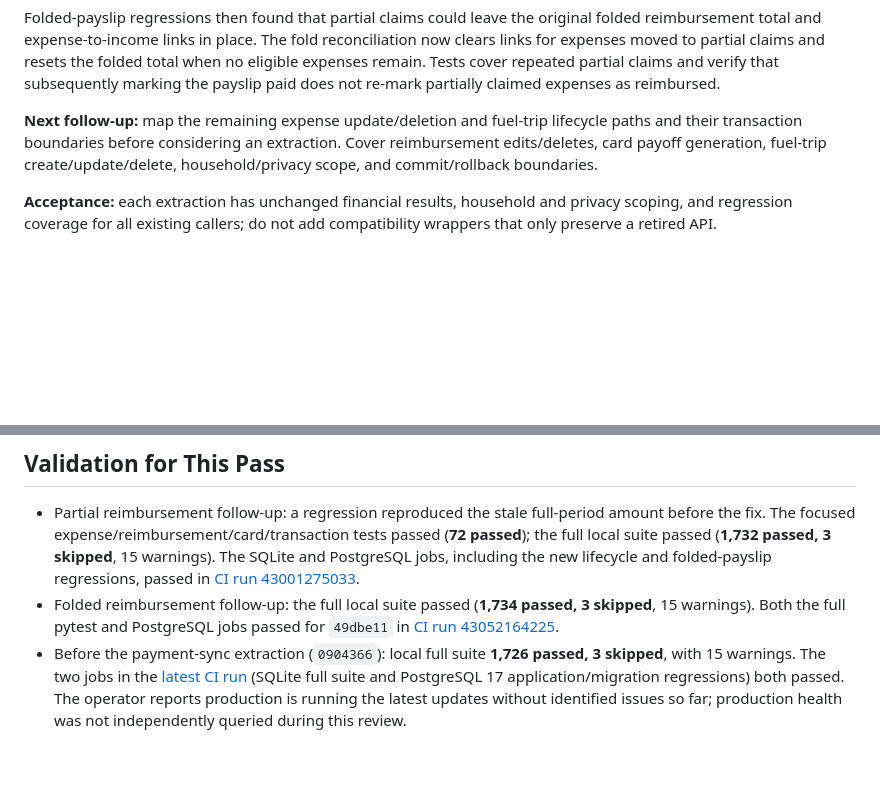
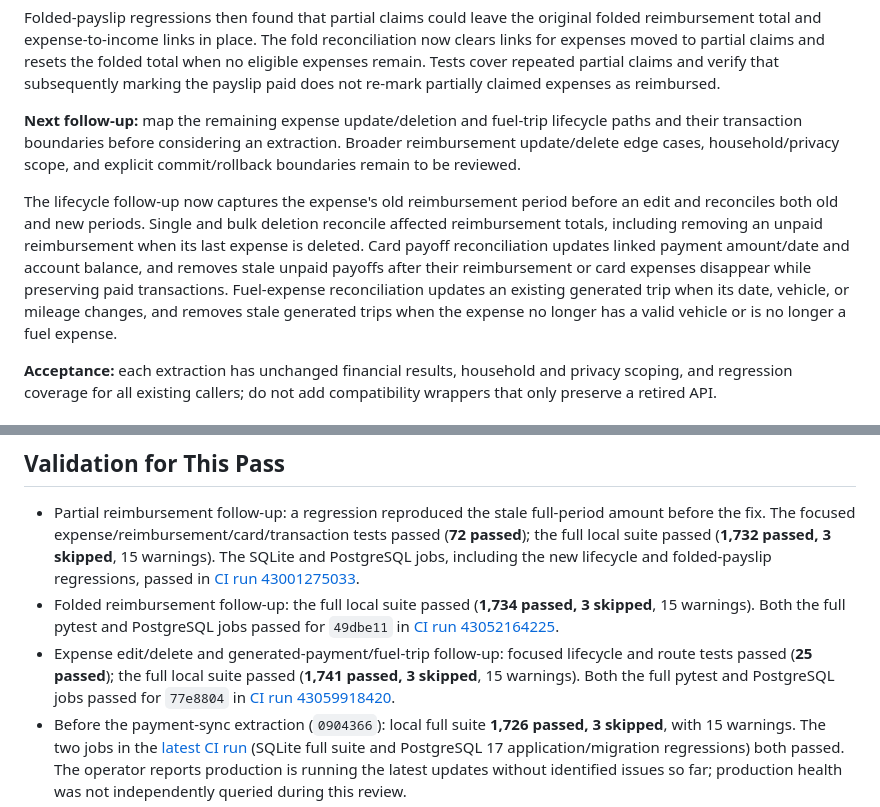
Before and after one commit to KeironTJ/JonesHQ-Finance, a Markdown page: docs/REVIEW_FINDINGS.md, 2 parts joined by grey strips. Drawn GitHub-style; blank space fills up the shorter version.

Commit message:
Record expense lifecycle validation
Co-authored-by: Copilot <223556219+Copilot@users.noreply.github.com>

```diff
--- a/docs/REVIEW_FINDINGS.md
+++ b/docs/REVIEW_FINDINGS.md
@@ -174,9 +174,19 @@ re-mark partially claimed expenses as reimbursed.
 
 **Next follow-up:** map the remaining expense update/deletion and fuel-trip
 lifecycle paths and their transaction boundaries before considering an
-extraction. Cover reimbursement edits/deletes, card payoff generation,
-fuel-trip create/update/delete, household/privacy scope, and commit/rollback
-boundaries.
+extraction. Broader reimbursement update/delete edge cases, household/privacy
+scope, and explicit commit/rollback boundaries remain to be reviewed.
+
+The lifecycle follow-up now captures the expense's old reimbursement period
+before an edit and reconciles both old and new periods. Single and bulk deletion
+reconcile affected reimbursement totals, including removing an unpaid
+reimbursement when its last expense is deleted. Card payoff reconciliation
+updates linked payment amount/date and account balance, and removes stale unpaid
+payoffs after their reimbursement or card expenses disappear while preserving
+paid transactions. Fuel-expense reconciliation updates an existing generated
+trip when its date, vehicle, or mileage changes, and removes stale generated
+trips when the expense no longer has a valid vehicle or is no longer a fuel
+expense.
 
 **Acceptance:** each extraction has unchanged financial results, household and
 privacy scoping, and regression coverage for all existing callers; do not add
@@ -224,6 +234,11 @@ database name.
   3 skipped**, 15 warnings). Both the full pytest and PostgreSQL jobs passed for
   `49dbe11` in
   [CI run 43052164225](https://github.com/KeironTJ/JonesHQ-Finance/actions/runs/43052164225).
+- Expense edit/delete and generated-payment/fuel-trip follow-up: focused lifecycle
+  and route tests passed (**25 passed**); the full local suite passed (**1,741
+  passed, 3 skipped**, 15 warnings). Both the full pytest and PostgreSQL jobs
+  passed for `77e8804` in
+  [CI run 43059918420](https://github.com/KeironTJ/JonesHQ-Finance/actions/runs/43059918420).
 - Before the payment-sync extraction (`0904366`): local full suite
   **1,726 passed, 3 skipped**,
   with 15 warnings. The two jobs in the [latest CI run](https://github.com/KeironTJ/JonesHQ-Finance/actions/runs/42924793110)
```
